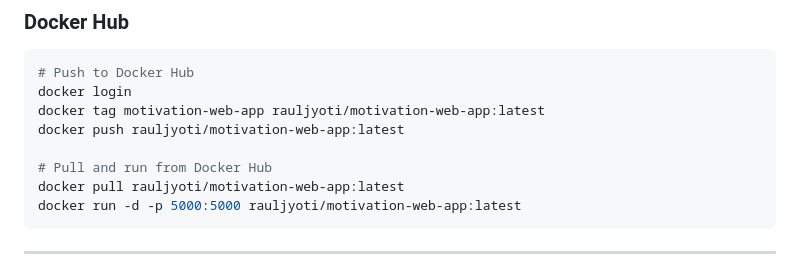
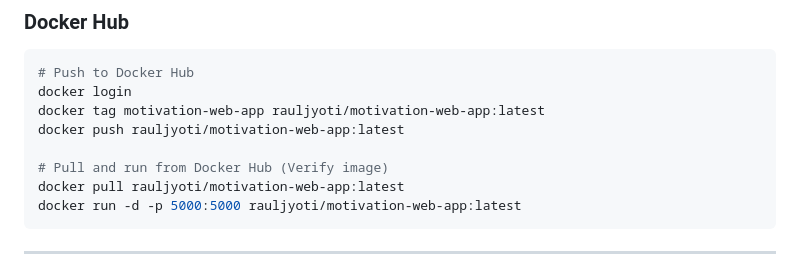
Before and after one commit to jyotiraul/Motivation-web-app, a Markdown page: README.md, the part around the change. Drawn GitHub-style.

````diff
--- a/README.md
+++ b/README.md
@@ -103,7 +103,7 @@ docker login
 docker tag motivation-web-app rauljyoti/motivation-web-app:latest
 docker push rauljyoti/motivation-web-app:latest
 
-# Pull and run from Docker Hub
+# Pull and run from Docker Hub (Verify image)
 docker pull rauljyoti/motivation-web-app:latest
 docker run -d -p 5000:5000 rauljyoti/motivation-web-app:latest
 ```
````
